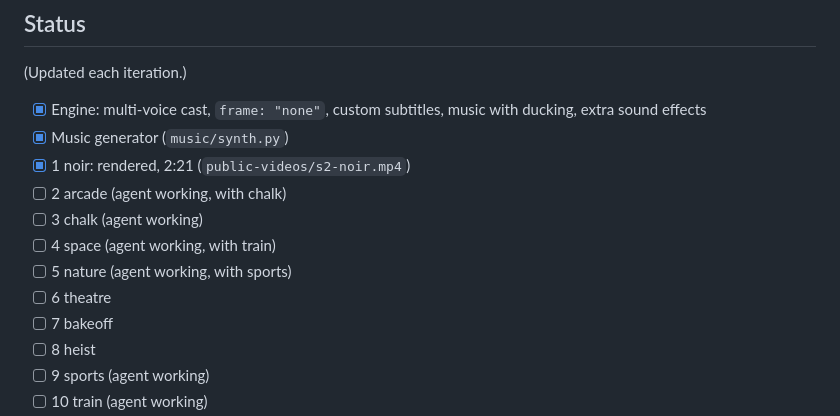
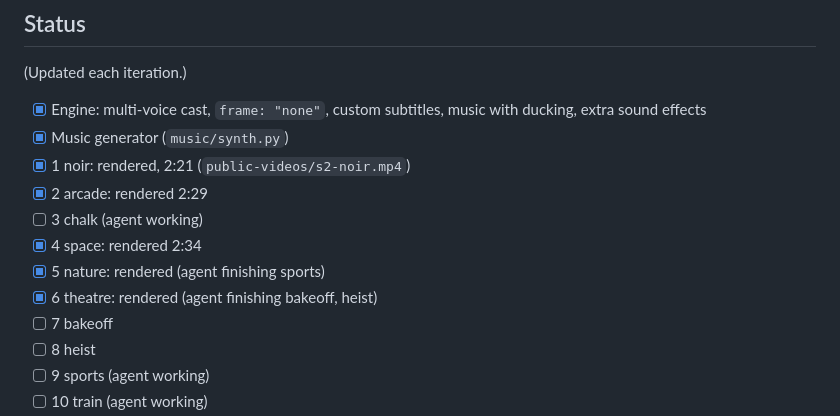
Before and after one commit to robert/lrn, a Markdown page: videos/SERIES2.md, the part around the change. GitHub-like rendering.

Commit message:
All series 1 films done; series 2 arcade, space, nature, theatre rendered
Co-Authored-By: Claude Opus 5.5 (1M context) <noreply@anthropic.com>

```diff
--- a/videos/SERIES2.md
+++ b/videos/SERIES2.md
@@ -33,11 +33,11 @@ Series 1 is a consistent library of calm, bookish tutorials. Series 2 does the o
 - [x] Engine: multi-voice cast, `frame: "none"`, custom subtitles, music with ducking, extra sound effects
 - [x] Music generator (`music/synth.py`)
 - [x] 1 noir: rendered, 2:21 (`public-videos/s2-noir.mp4`)
-- [ ] 2 arcade (agent working, with chalk)
+- [x] 2 arcade: rendered 2:29
 - [ ] 3 chalk (agent working)
-- [ ] 4 space (agent working, with train)
-- [ ] 5 nature (agent working, with sports)
-- [ ] 6 theatre
+- [x] 4 space: rendered 2:34
+- [x] 5 nature: rendered (agent finishing sports)
+- [x] 6 theatre: rendered (agent finishing bakeoff, heist)
 - [ ] 7 bakeoff
 - [ ] 8 heist
 - [ ] 9 sports (agent working)
```
